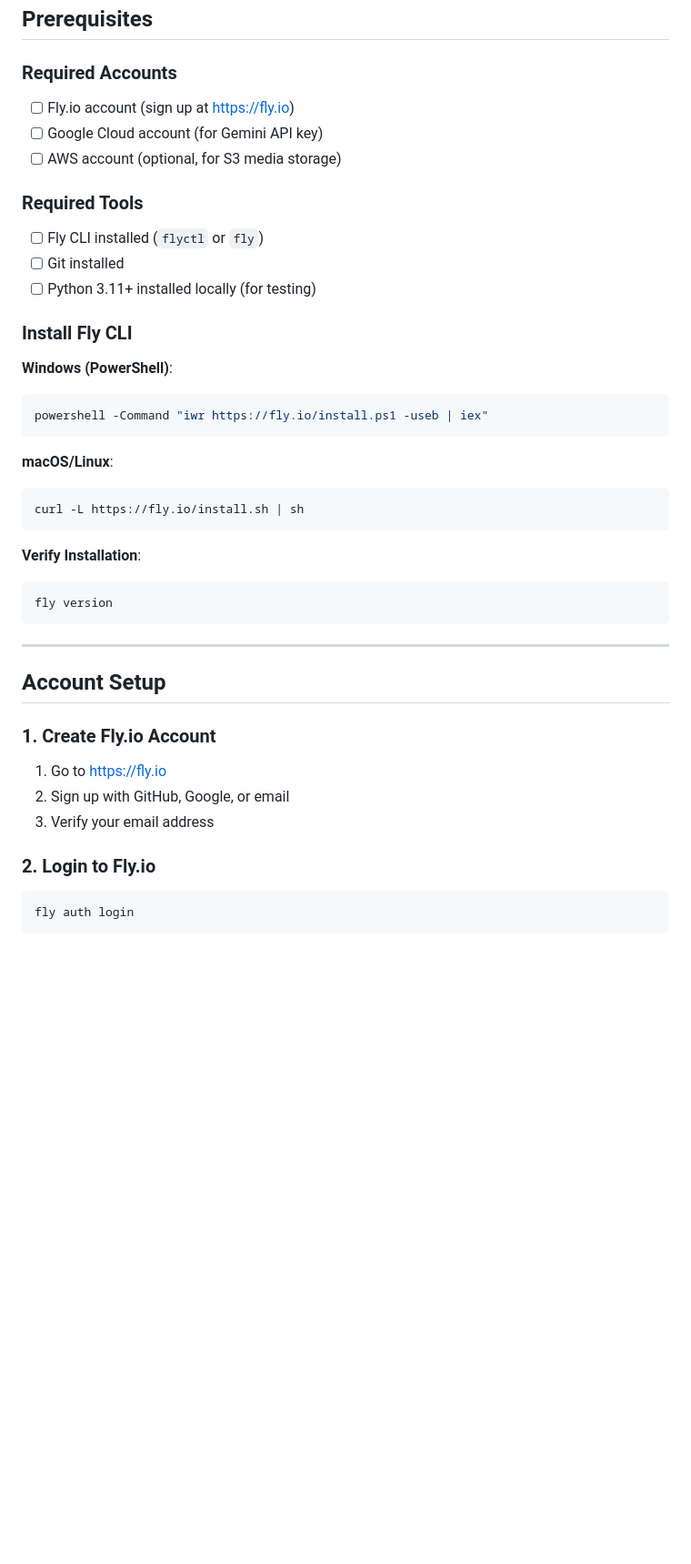
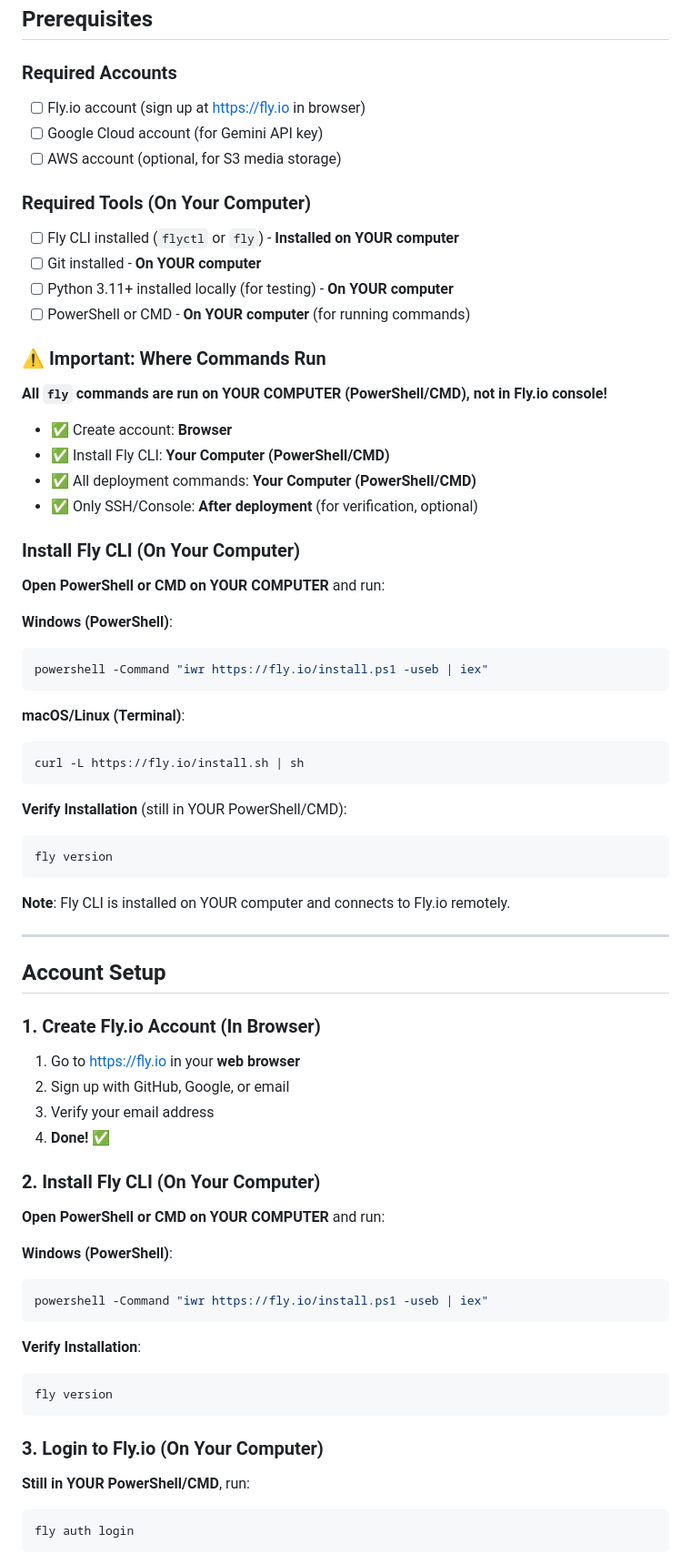
Before and after one commit to kiruuuuuuu/ai-resume-builder, a Markdown page: DEPLOYMENT_GUIDE.md, the part around the change printed below. Shown: that part at 91% size. Drawn GitHub-style; blank space fills up the shorter version.

Commit message:
Clarify that all deployment commands run on local computer (PowerShell/CMD)

````diff
--- a/DEPLOYMENT_GUIDE.md
+++ b/DEPLOYMENT_GUIDE.md
@@ -23,45 +23,76 @@ Complete step-by-step guide to deploy AI Resume Builder on Fly.io (free tier ava
 ## Prerequisites
 
 ### Required Accounts
-- [ ] Fly.io account (sign up at https://fly.io)
+- [ ] Fly.io account (sign up at https://fly.io in browser)
 - [ ] Google Cloud account (for Gemini API key)
 - [ ] AWS account (optional, for S3 media storage)
 
-### Required Tools
-- [ ] Fly CLI installed (`flyctl` or `fly`)
-- [ ] Git installed
-- [ ] Python 3.11+ installed locally (for testing)
+### Required Tools (On Your Computer)
+- [ ] Fly CLI installed (`flyctl` or `fly`) - **Installed on YOUR computer**
+- [ ] Git installed - **On YOUR computer**
+- [ ] Python 3.11+ installed locally (for testing) - **On YOUR computer**
+- [ ] PowerShell or CMD - **On YOUR computer** (for running commands)
 
-### Install Fly CLI
+### ⚠️ Important: Where Commands Run
+
+**All `fly` commands are run on YOUR COMPUTER (PowerShell/CMD), not in Fly.io console!**
+
+- ✅ Create account: **Browser**
+- ✅ Install Fly CLI: **Your Computer (PowerShell/CMD)**
+- ✅ All deployment commands: **Your Computer (PowerShell/CMD)**
+- ✅ Only SSH/Console: **After deployment** (for verification, optional)
+
+### Install Fly CLI (On Your Computer)
+
+**Open PowerShell or CMD on YOUR COMPUTER** and run:
 
 **Windows (PowerShell)**:
 ```powershell
 powershell -Command "iwr https://fly.io/install.ps1 -useb | iex"
 ```
 
-**macOS/Linux**:
+**macOS/Linux (Terminal)**:
 ```bash
 curl -L https://fly.io/install.sh | sh
 ```
 
-**Verify Installation**:
-```bash
+**Verify Installation** (still in YOUR PowerShell/CMD):
+```powershell
 fly version
 ```
+
+**Note**: Fly CLI is installed on YOUR computer and connects to Fly.io remotely.
 
 ---
 
 ## Account Setup
 
-### 1. Create Fly.io Account
+### 1. Create Fly.io Account (In Browser)
 
-1. Go to https://fly.io
+1. Go to https://fly.io in your **web browser**
 2. Sign up with GitHub, Google, or email
 3. Verify your email address
+4. **Done!** ✅
 
-### 2. Login to Fly.io
+### 2. Install Fly CLI (On Your Computer)
 
-```bash
+**Open PowerShell or CMD on YOUR COMPUTER** and run:
+
+**Windows (PowerShell)**:
+```powershell
+powershell -Command "iwr https://fly.io/install.ps1 -useb | iex"
+```
+
+**Verify Installation**:
+```powershell
+fly version
+```
+
+### 3. Login to Fly.io (On Your Computer)
+
+**Still in YOUR PowerShell/CMD**, run:
+
+```powershell
 fly auth login
 ```
 
````
Also changed, not shown: other parts of DEPLOYMENT_GUIDE.md (+44 -13 lines), DEPLOYMENT_QUICK_START.md (added, +196 -0 lines).
